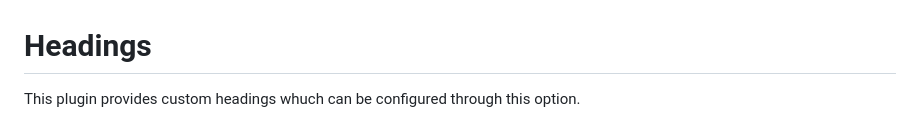
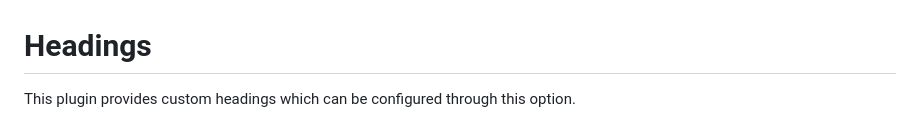
Before and after one commit to OXY2DEV/markview.nvim, a Markdown page: Headings.md, the part around the change. Rendered like a GitHub page.

```diff
--- a/Headings.md
+++ b/Headings.md
@@ -1,6 +1,6 @@
 # Headings
 
-This plugin provides custom headings whuch can be configured through this option.
+This plugin provides custom headings which can be configured through this option.
 
 ![h_1](./wiki_img/heading_1.jpg)
 ![h_2](./wiki_img/heading_2.jpg)
```
Also changed, not shown: Block_quotes.md (+3 -1 lines), wiki_img/block_quotes.jpg (added).
